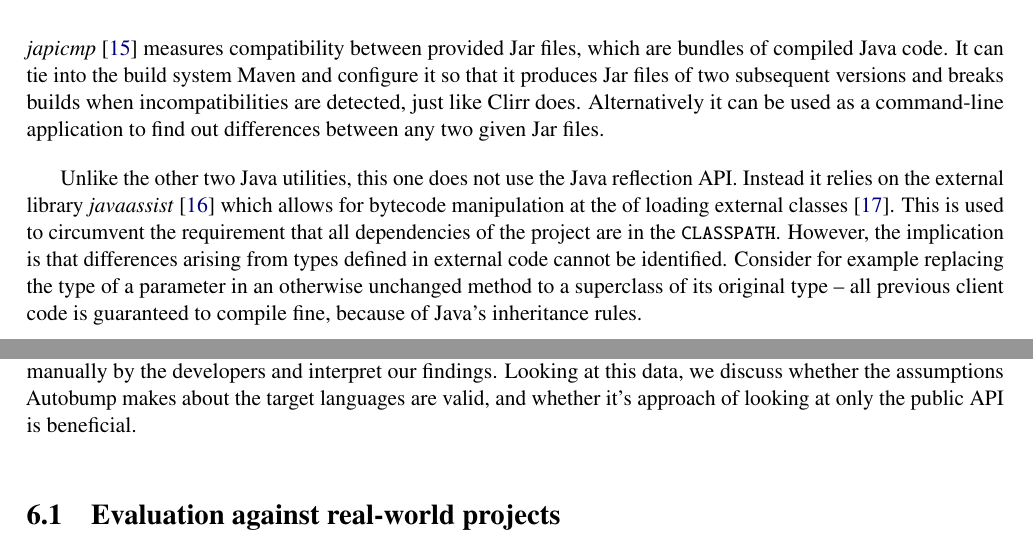
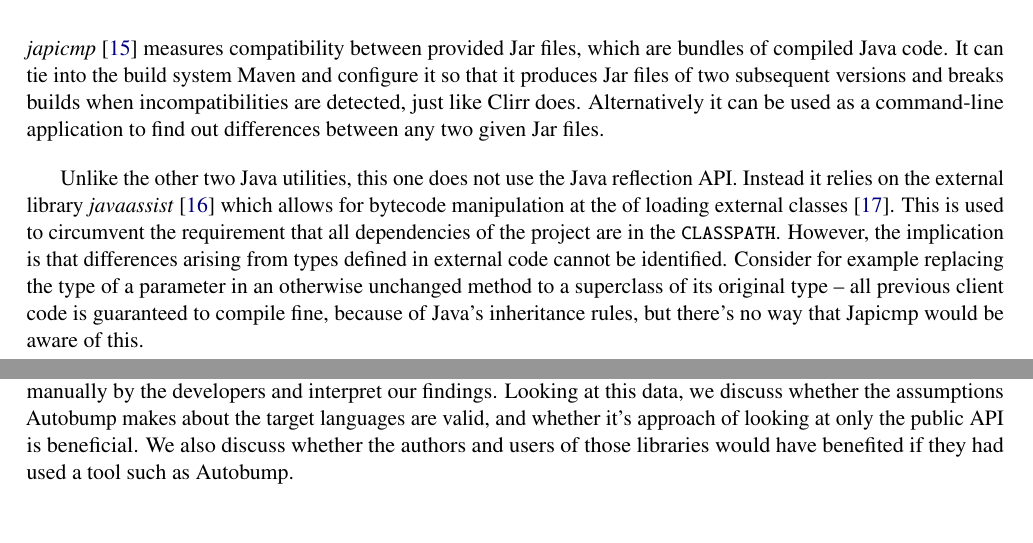
Before and after one commit to cshtarkov/autobump-dissertation, a LaTeX thesis (dissertation.tex): two parts of pages 15 and 37 of 46, joined at a grey line, cut so that both start at the same text. Compiled offline with pdfLaTeX.

Commit message:
Word edit

```diff
--- a/dissertation.tex
+++ b/dissertation.tex
@@ -668,7 +668,8 @@
 code cannot be identified. Consider for example replacing the type of
 a parameter in an otherwise unchanged method to a superclass of its
 original type -- all previous client code is guaranteed to compile
-fine, because of Java's inheritance rules.
+fine, because of Java's inheritance rules, but there's no way that
+Japicmp would be aware of this.
 
 \chapter{Requirements}
 \label{Requirements}
@@ -2023,13 +2024,9 @@
 to the ones assigned manually by the developers and interpret our findings.
 Looking at this data, we discuss whether the assumptions Autobump
 makes about the target languages are valid, and whether it's approach
-of looking at only the public API is beneficial.
-
-% TODO: Evaluation was continuous in nature
-
-\section{Evaluation against real-world projects}
-
-% TODO: Evaluate with students in lab as well?
+of looking at only the public API is beneficial. We also discuss
+whether the authors and users of those libraries would have benefited
+if they had used a tool such as Autobump.
 
 \chapter{Conclusion}
 \label{Conclusion}
```
